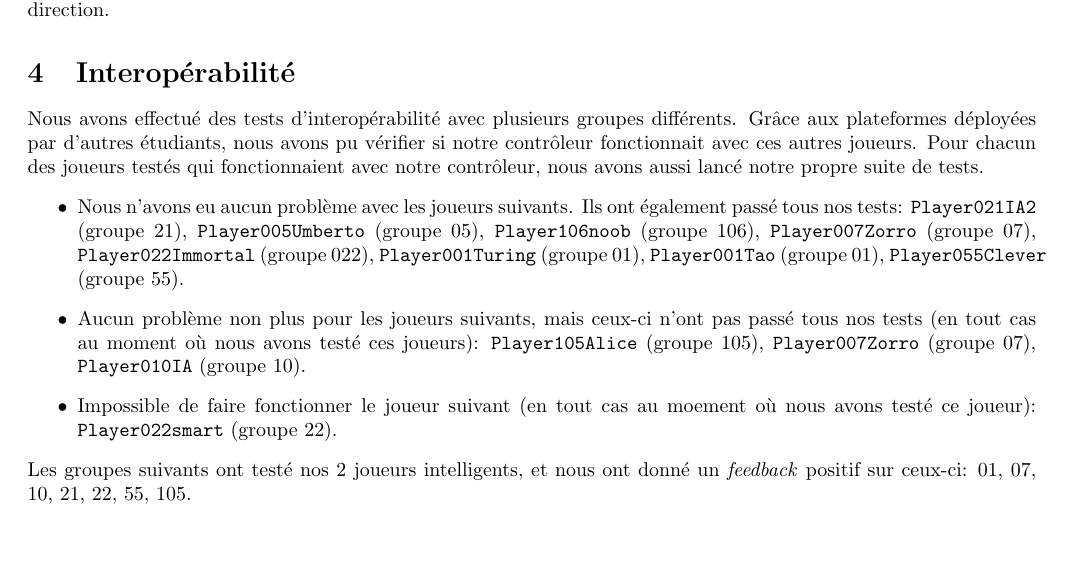
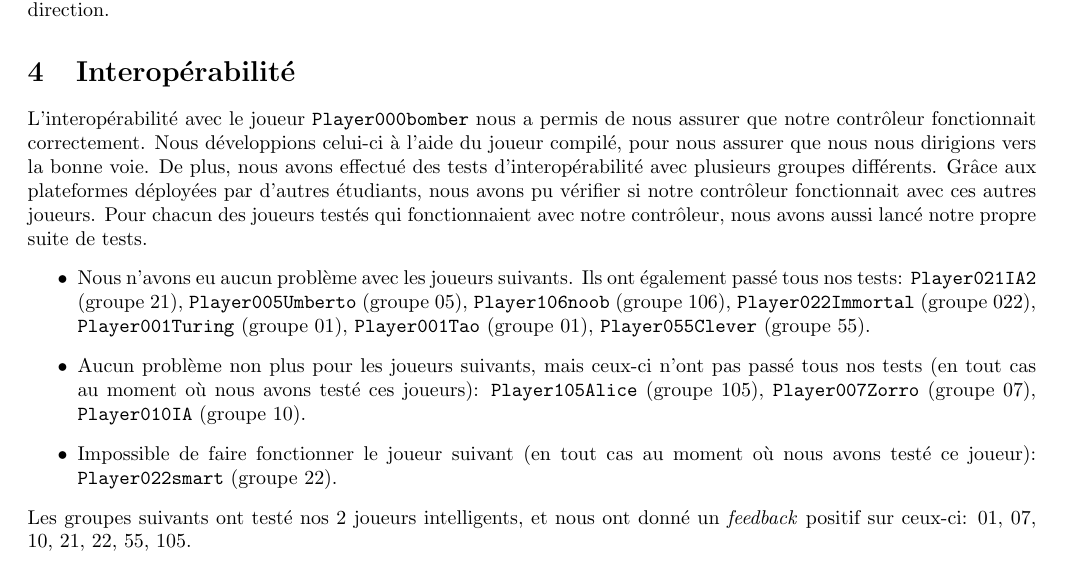
Before and after one commit to jasemabeed114/LINGI1131-Project-2019, a LaTeX document (report/report.tex): part of page 4 of 5 before the commit and part of page 5 of 6 after it, cut so that both start at the same text, the shorter picture padded with empty space. Compiled offline with pdfLaTeX.

Commit message:
oups modif rapport

```diff
--- a/report/report.tex
+++ b/report/report.tex
@@ -2,6 +2,7 @@
 \usepackage[utf8]{inputenc}
 \usepackage[top=1.9cm, bottom=1.9cm, left=1.9cm, right=1.9cm]{geometry} % marges
 \usepackage{array}
+\usepackage[french, english]{babel}
 \usepackage{multirow}
 \usepackage{amsfonts}
 \usepackage{amsmath}
@@ -91,11 +95,11 @@ Ce joueur se déplacera sur le plan de jeu de manière aléatoire et posera, si
 \subsection{Jon Snow: \texttt{Player100JonSnow}}
 Ce joueur a un comportement fort similaire au joueur précédent. Le seul changement majeur est que, lorsque Jon peut se déplacer sur plusieurs cases sûres, il va de préférence aller vers la case le rapprochant du/de la bonus/point/boite le/la plus proche de lui. Pour faire cela, nous effectuons un \texttt{BFS} où les souces sont toutes les cases sûres où Jon peut se déplacer. Ensuite, nous cherchons le/la bonus/point/boite le/la plus proche, et le joueur se déplace dans cette direction.
 \section{Interopérabilité}
-Nous avons effectué des tests d'interopérabilité avec plusieurs groupes différents. Grâce aux plateformes déployées par d'autres étudiants, nous avons pu vérifier si notre contrôleur fonctionnait avec ces autres joueurs. Pour chacun des joueurs testés qui fonctionnaient avec notre contrôleur, nous avons aussi lancé notre propre suite de tests.
+L'interopérabilité avec le joueur \texttt{Player000bomber} nous a permis de nous assurer que notre contrôleur fonctionnait correctement. Nous développions celui-ci à l'aide du joueur compilé, pour nous assurer que nous nous dirigions vers la bonne voie. De plus, nous avons effectué des tests d'interopérabilité avec plusieurs groupes différents. Grâce aux plateformes déployées par d'autres étudiants, nous avons pu vérifier si notre contrôleur fonctionnait avec ces autres joueurs. Pour chacun des joueurs testés qui fonctionnaient avec notre contrôleur, nous avons aussi lancé notre propre suite de tests.
 \begin{itemize}
-	\item Nous n'avons eu aucun problème avec les joueurs suivants. Ils ont également passé tous nos tests: \texttt{Player021IA2} (groupe 21), \texttt{Player005Umberto} (groupe 05), \texttt{Player106noob} (groupe 106), \texttt{Player007Zorro} (groupe 07), \texttt{Player022Immortal} (groupe 022), \texttt{Player001Turing} (groupe 01), \texttt{Player001Tao} (groupe 01), \texttt{Player055Clever} (groupe 55).
+	\item Nous n'avons eu aucun problème avec les joueurs suivants. Ils ont également passé tous nos tests: \texttt{Player021IA2} (groupe 21), \texttt{Player005Umberto} (groupe 05), \texttt{Player106noob} (groupe 106), \texttt{Player022Immortal} (groupe 022), \texttt{Player001Turing} (groupe 01), \texttt{Player001Tao} (groupe 01), \texttt{Player055Clever} (groupe 55).
 	\item Aucun problème non plus pour les joueurs suivants, mais ceux-ci n'ont pas passé tous nos tests (en tout cas au moment où nous avons testé ces joueurs): \texttt{Player105Alice} (groupe 105), \texttt{Player007Zorro} (groupe 07), \texttt{Player010IA} (groupe 10).
-	\item Impossible de faire fonctionner le joueur suivant (en tout cas au moement où nous avons testé ce joueur): \texttt{Player022smart} (groupe 22).
+	\item Impossible de faire fonctionner le joueur suivant (en tout cas au moment où nous avons testé ce joueur): \texttt{Player022smart} (groupe 22).
 \end{itemize}
 Les groupes suivants ont testé nos 2 joueurs intelligents, et nous ont donné un \emph{feedback} positif sur ceux-ci: 01, 07, 10, 21, 22, 55, 105. \\ \\
 Le groupe suivant nous a indiqué que nos joueurs intelligents retournaient un \emph{floating point exception}: 188 (Magali Legast \& Laritza Cabrera Alba). Nous avons pu corriger notre erreur grâce à eux.
```
Also changed, not shown: report/report.pdf, report/report.tex (7 more changed lines).
